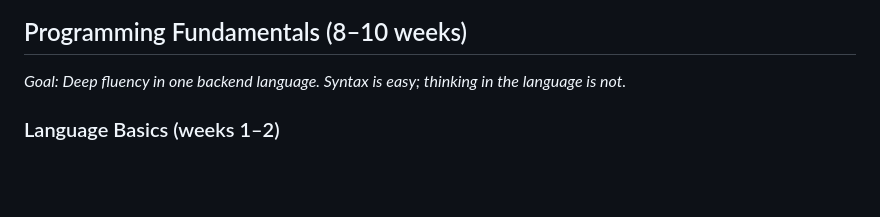
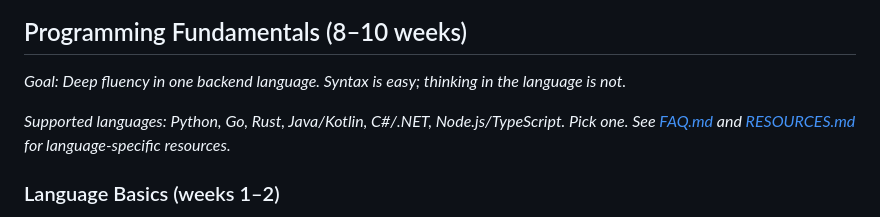
Before and after one commit to mbsagin/backend-roadmap, a Markdown page: PROGRESS.md, the part around the change. Rendered like a GitHub page; blank space fills up the shorter version.

```diff
--- a/PROGRESS.md
+++ b/PROGRESS.md
@@ -38,6 +38,8 @@ Track your journey through the Backend Developer Roadmap.
 ## Programming Fundamentals (8–10 weeks)
 
 *Goal: Deep fluency in one backend language. Syntax is easy; thinking in the language is not.*
+
+*Supported languages: Python, Go, Rust, Java/Kotlin, C#/.NET, Node.js/TypeScript. Pick one. See [FAQ.md](FAQ.md) and [RESOURCES.md](RESOURCES.md) for language-specific resources.*
 
 ### Language Basics (weeks 1–2)
 - [ ] Variables, types, control flow, functions, closures
```
Also changed, not shown: FAQ.md (+1 -1 lines), RESOURCES.md (+12 -0 lines).
